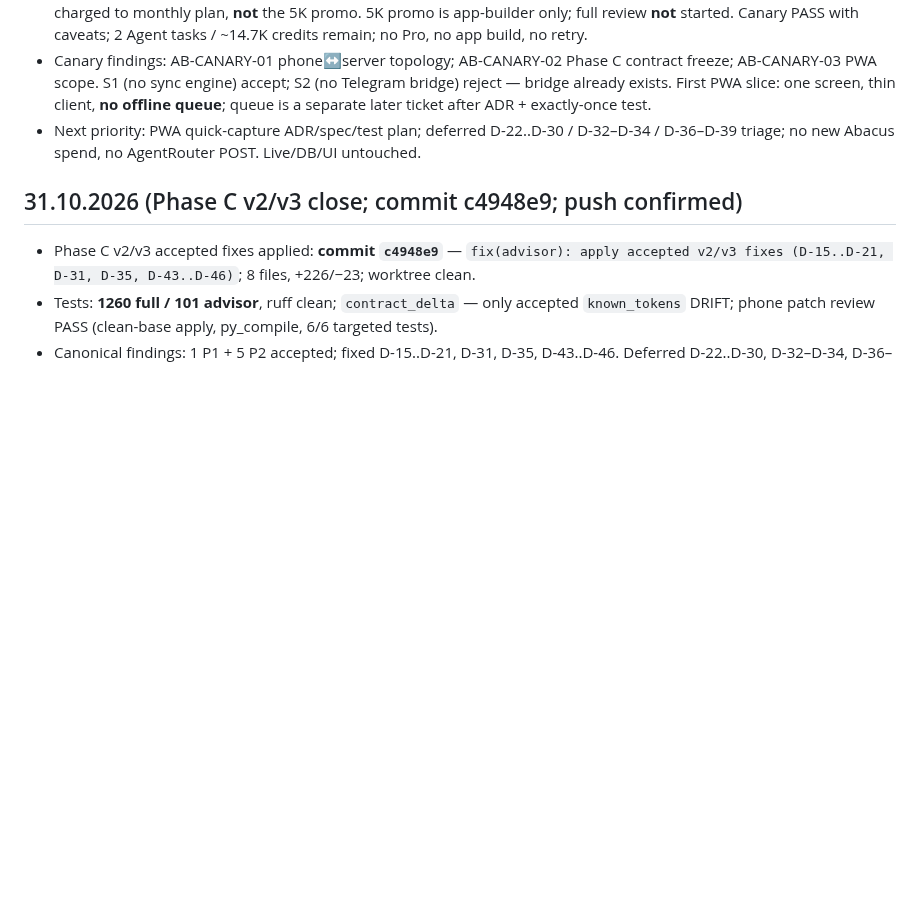
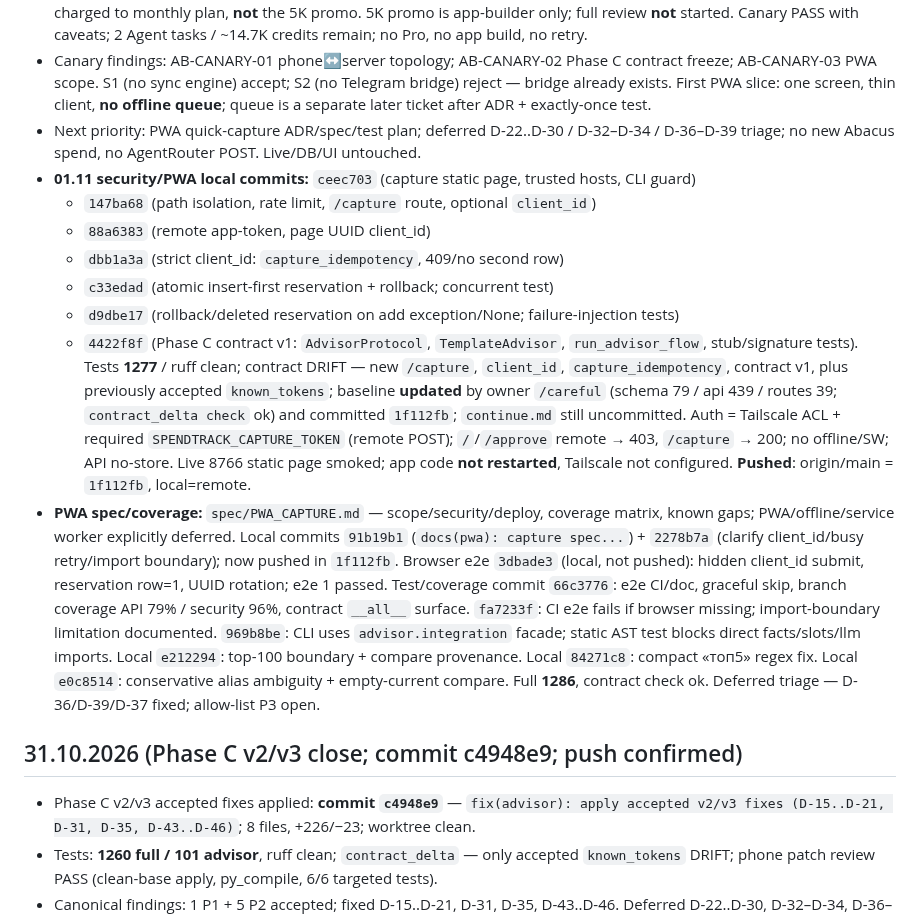
Before and after one commit to ExNihil14/spend-tracker, a Markdown page: continue.md, the part around the change. GitHub-like rendering; blank space fills up the shorter version.

Commit message:
docs: update continue with current state

```diff
--- a/continue.md
+++ b/continue.md
@@ -18,6 +18,32 @@
   queue**; queue is a separate later ticket after ADR + exactly-once test.
 - Next priority: PWA quick-capture ADR/spec/test plan; deferred D-22..D-30 / D-32–D-34 /
   D-36–D-39 triage; no new Abacus spend, no AgentRouter POST. Live/DB/UI untouched.
+- **01.11 security/PWA local commits:** `ceec703` (capture static page, trusted hosts, CLI guard)
+  + `147ba68` (path isolation, rate limit, `/capture` route, optional `client_id`)
+  + `88a6383` (remote app-token, page UUID client_id)
+  + `dbb1a3a` (strict client_id: `capture_idempotency`, 409/no second row)
+  + `c33edad` (atomic insert-first reservation + rollback; concurrent test)
+  + `d9dbe17` (rollback/deleted reservation on add exception/None; failure-injection tests)
+  + `4422f8f` (Phase C contract v1: `AdvisorProtocol`, `TemplateAdvisor`, `run_advisor_flow`,
+  stub/signature tests). Tests **1277** / ruff clean; contract DRIFT — new `/capture`, `client_id`,
+  `capture_idempotency`, contract v1, plus previously accepted `known_tokens`; baseline **updated**
+  by owner `/careful` (schema 79 / api 439 / routes 39; `contract_delta check` ok) and committed
+  `1f112fb`; `continue.md` still uncommitted.
+  Auth =
+  Tailscale ACL + required `SPENDTRACK_CAPTURE_TOKEN` (remote POST); `/`/`/approve` remote → 403,
+  `/capture` → 200; no offline/SW; API no-store. Live 8766 static page smoked; app code **not
+  restarted**, Tailscale not configured. **Pushed**: origin/main = `1f112fb`, local=remote.
+- **PWA spec/coverage:** `spec/PWA_CAPTURE.md` — scope/security/deploy, coverage matrix,
+  known gaps; PWA/offline/service worker explicitly deferred. Local commits `91b19b1`
+  (`docs(pwa): capture spec...`) + `2278b7a` (clarify client_id/busy retry/import boundary);
+  now pushed in `1f112fb`. Browser e2e `3dbade3` (local, not pushed): hidden client_id submit,
+  reservation row=1, UUID rotation; e2e 1 passed. Test/coverage commit `66c3776`: e2e CI/doc,
+  graceful skip, branch coverage API 79% / security 96%, contract `__all__` surface.
+  `fa7233f`: CI e2e fails if browser missing; import-boundary limitation documented.
+  `969b8be`: CLI uses `advisor.integration` facade; static AST test blocks direct facts/slots/llm
+  imports. Local `e212294`: top-100 boundary + compare provenance. Local `84271c8`: compact
+  «топ5» regex fix. Local `e0c8514`: conservative alias ambiguity + empty-current compare.
+  Full **1286**, contract check ok. Deferred triage — D-36/D-39/D-37 fixed; allow-list P3 open.
 
 ## 31.10.2026 (Phase C v2/v3 close; commit c4948e9; push confirmed)
 - Phase C v2/v3 accepted fixes applied: **commit `c4948e9`** — `fix(advisor): apply accepted
```
